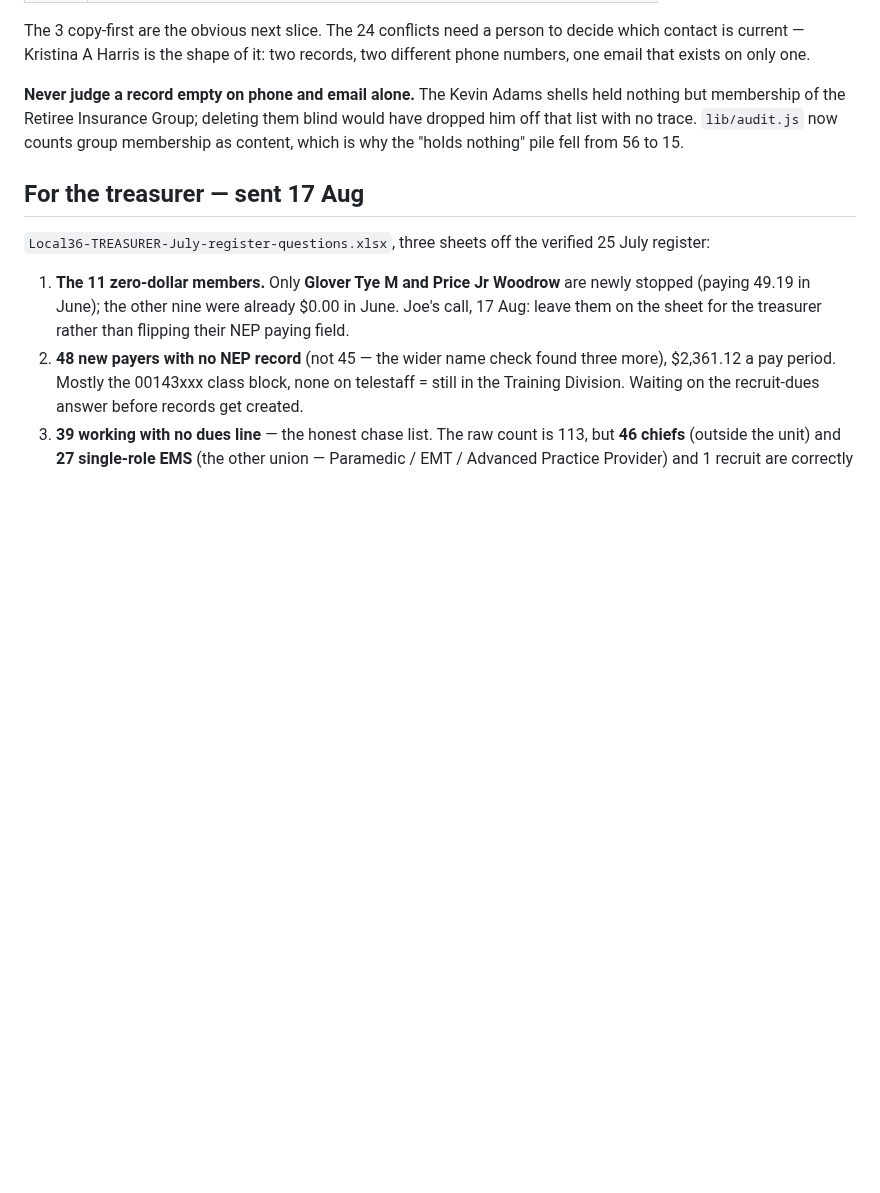
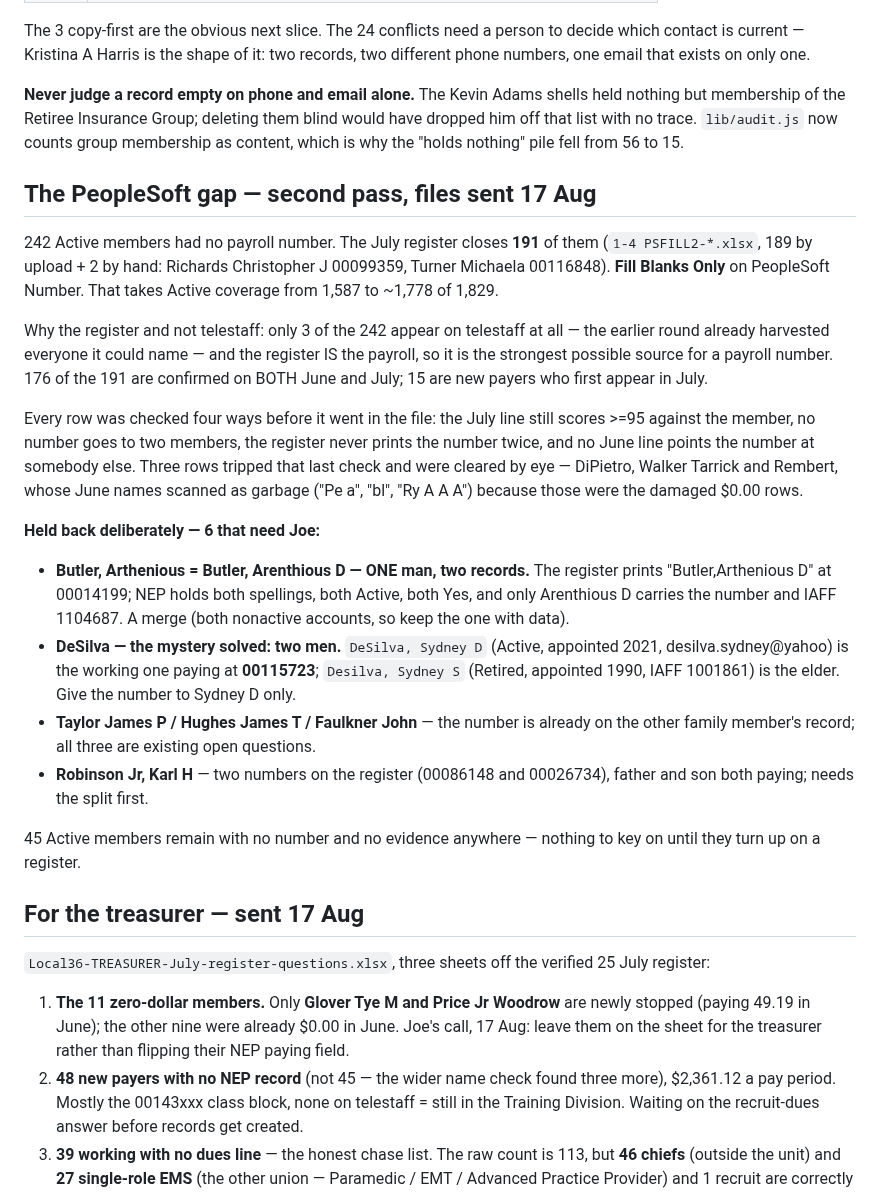
Before and after one commit to joepap/joepap, a Markdown page: dues-tracker/OPEN-ITEMS.md, the part around the change. GitHub-like rendering; blank space fills up the shorter version.

Commit message:
PeopleSoft gap: 191 numbers recovered from the July register, six held for Joe
Co-Authored-By: Claude Fable 5 <noreply@anthropic.com>
Claude-Session: https://claude.ai/code/session_018yNX99YmVYqwzU7V77kkqb

```diff
--- a/dues-tracker/OPEN-ITEMS.md
+++ b/dues-tracker/OPEN-ITEMS.md
@@ -592,6 +592,44 @@ would have dropped him off that list with no trace. `lib/audit.js` now counts
 group membership as content, which is why the "holds nothing" pile fell from 56
 to 15.
 
+## The PeopleSoft gap — second pass, files sent 17 Aug
+
+242 Active members had no payroll number. The July register closes **191** of
+them (`1-4 PSFILL2-*.xlsx`, 189 by upload + 2 by hand: Richards Christopher J
+00099359, Turner Michaela 00116848). **Fill Blanks Only** on PeopleSoft
+Number. That takes Active coverage from 1,587 to ~1,778 of 1,829.
+
+Why the register and not telestaff: only 3 of the 242 appear on telestaff at
+all — the earlier round already harvested everyone it could name — and the
+register IS the payroll, so it is the strongest possible source for a payroll
+number. 176 of the 191 are confirmed on BOTH June and July; 15 are new payers
+who first appear in July.
+
+Every row was checked four ways before it went in the file: the July line
+still scores >=95 against the member, no number goes to two members, the
+register never prints the number twice, and no June line points the number at
+somebody else. Three rows tripped that last check and were cleared by eye —
+DiPietro, Walker Tarrick and Rembert, whose June names scanned as garbage
+("Pe a", "bl", "Ry A A A") because those were the damaged $0.00 rows.
+
+**Held back deliberately — 6 that need Joe:**
+
+- **Butler, Arthenious = Butler, Arenthious D — ONE man, two records.** The
+  register prints "Butler,Arthenious D" at 00014199; NEP holds both spellings,
+  both Active, both Yes, and only Arenthious D carries the number and IAFF
+  1104687. A merge (both nonactive accounts, so keep the one with data).
+- **DeSilva — the mystery solved: two men.** `DeSilva, Sydney D` (Active,
+  appointed 2021, desilva.sydney@yahoo) is the working one paying at
+  **00115723**; `Desilva, Sydney S` (Retired, appointed 1990, IAFF 1001861)
+  is the elder. Give the number to Sydney D only.
+- **Taylor James P / Hughes James T / Faulkner John** — the number is already
+  on the other family member's record; all three are existing open questions.
+- **Robinson Jr, Karl H** — two numbers on the register (00086148 and
+  00026734), father and son both paying; needs the split first.
+
+45 Active members remain with no number and no evidence anywhere — nothing to
+key on until they turn up on a register.
+
 ## For the treasurer — sent 17 Aug
 
 `Local36-TREASURER-July-register-questions.xlsx`, three sheets off the
```
